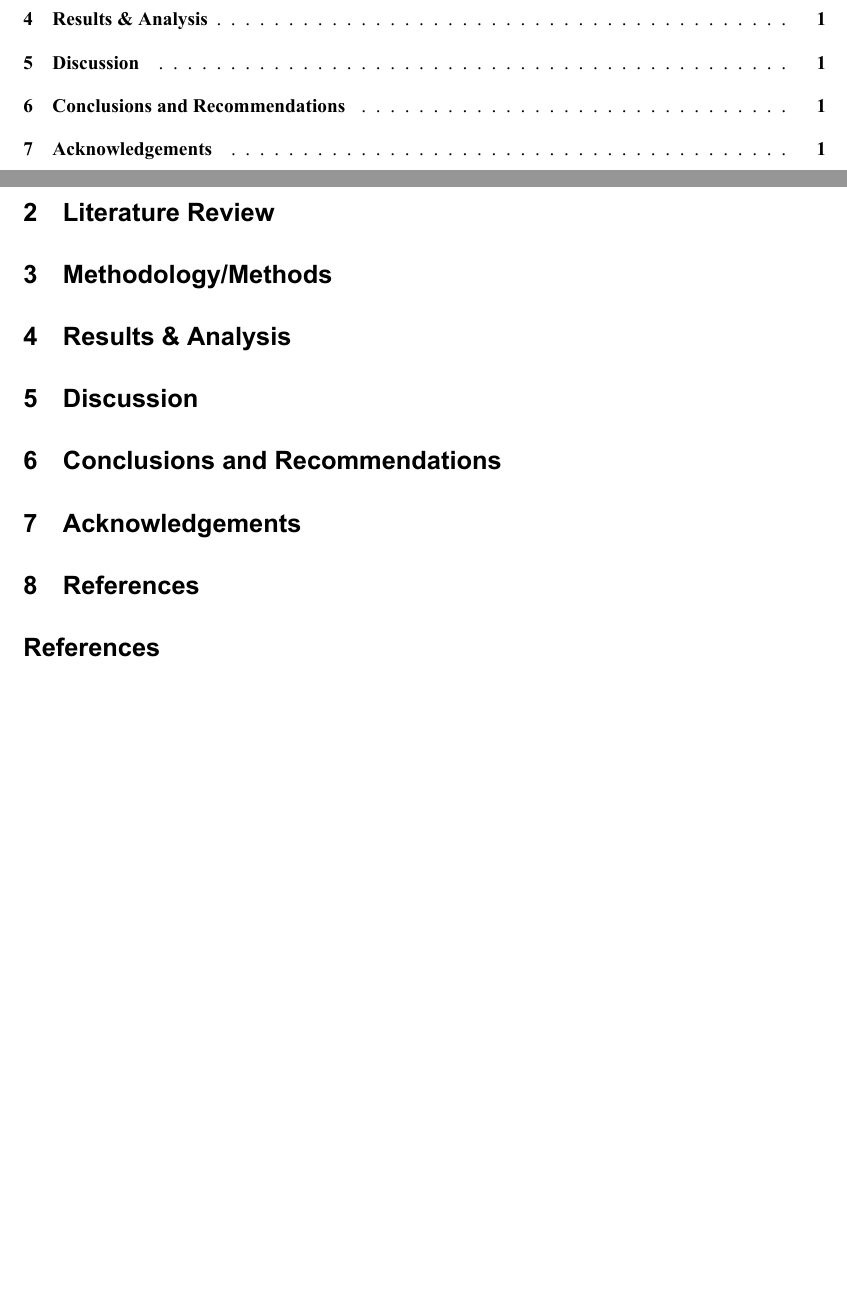
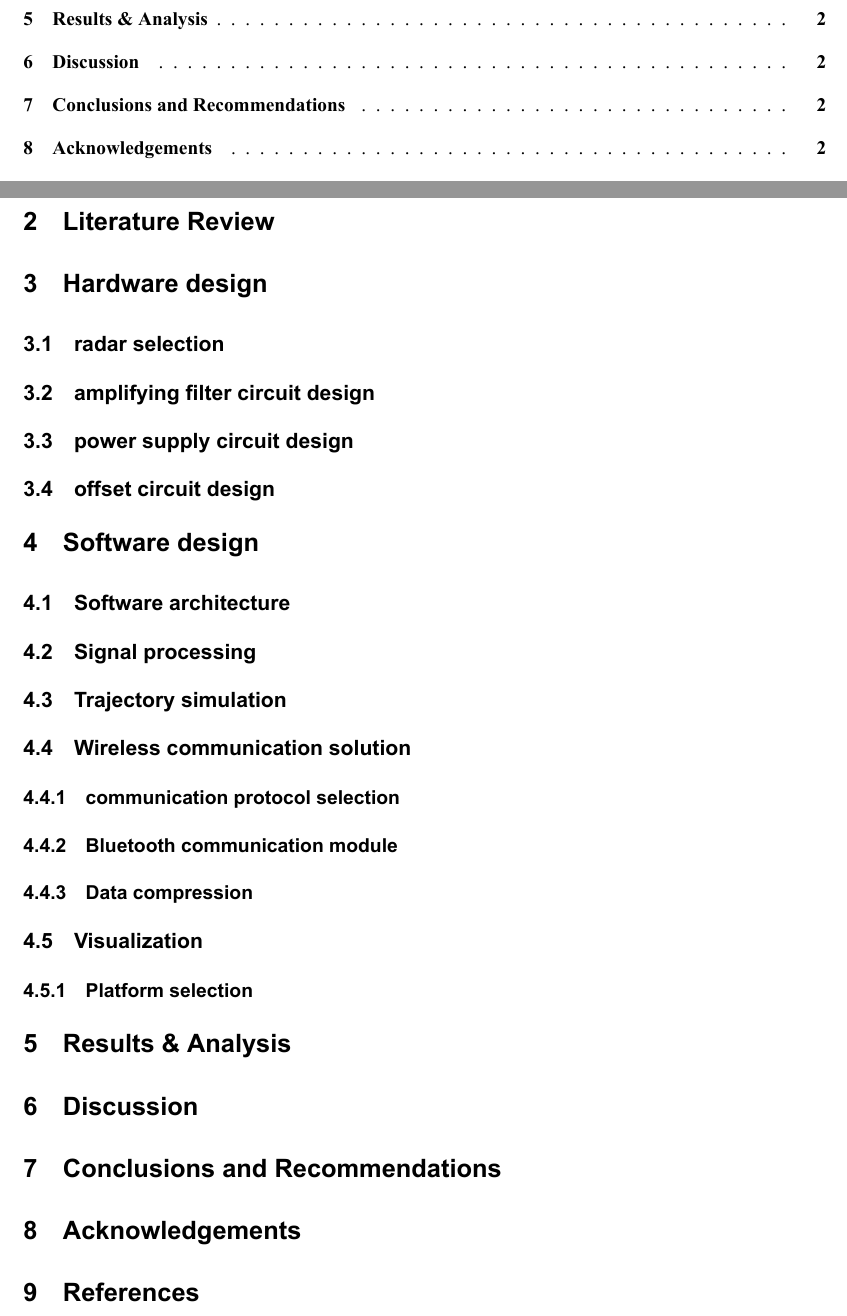
Before and after one commit to receyuki/Golf-Practice-Animation-Report, a LaTeX document (main.tex): two parts of pages 2 and 3 of 3 before the commit and two parts of pages 2 and 4 of 4 after it, joined at a grey line, cut so that both start at the same text, the shorter picture padded with empty space. Compiled offline with XeLaTeX.

Commit message:
Updates from Overleaf

```diff
--- a/main.tex
+++ b/main.tex
@@ -44,18 +44,73 @@
 
 
 \section{Introduction}
+
+
 \subsection{Test}
 \subsubsection{Test}
 test \textcite{dirac} test
 test
+
+
 \section{Literature Review}
-\section{Methodology/Methods}
+
+
+\section{Hardware design}
+
+
+\subsection{radar selection}
+\subsection{amplifying filter circuit design}
+\subsection{power supply circuit design}
+\subsection{offset circuit design}
+
+
+\section{Software design}
+
+\subsection{Software architecture}
+
+
+\subsection{Signal processing}
+
+\subsection{Trajectory simulation}
+
+\subsection{Wireless communication solution}
+
+\subsubsection{communication protocol selection}
+
+
+\subsubsection{Bluetooth communication module}
+
+
+\subsubsection{Data compression}
+
+
+
+
+\subsection{Visualization}
+\subsubsection{Platform selection}
+
+
+
+
+
 \section{Results \& Analysis}
+
+
 \section{Discussion}
+
+
 \section{Conclusions and Recommendations}
-\section{Acknowledgements}
+
+
+\section{Acknowledgements }
+
+
 \section{References}
-\printbibliography
+
+
+\printbibliography[heading=none]
+
+
 \section{Appendices/Supplementary Material}
 
 
```
Also changed, not shown: ref.bib (+8 -0 lines), figure/BlockDiagram_bw.pdf (added), figure/mockup_samsung.png (added), 2 other files.
